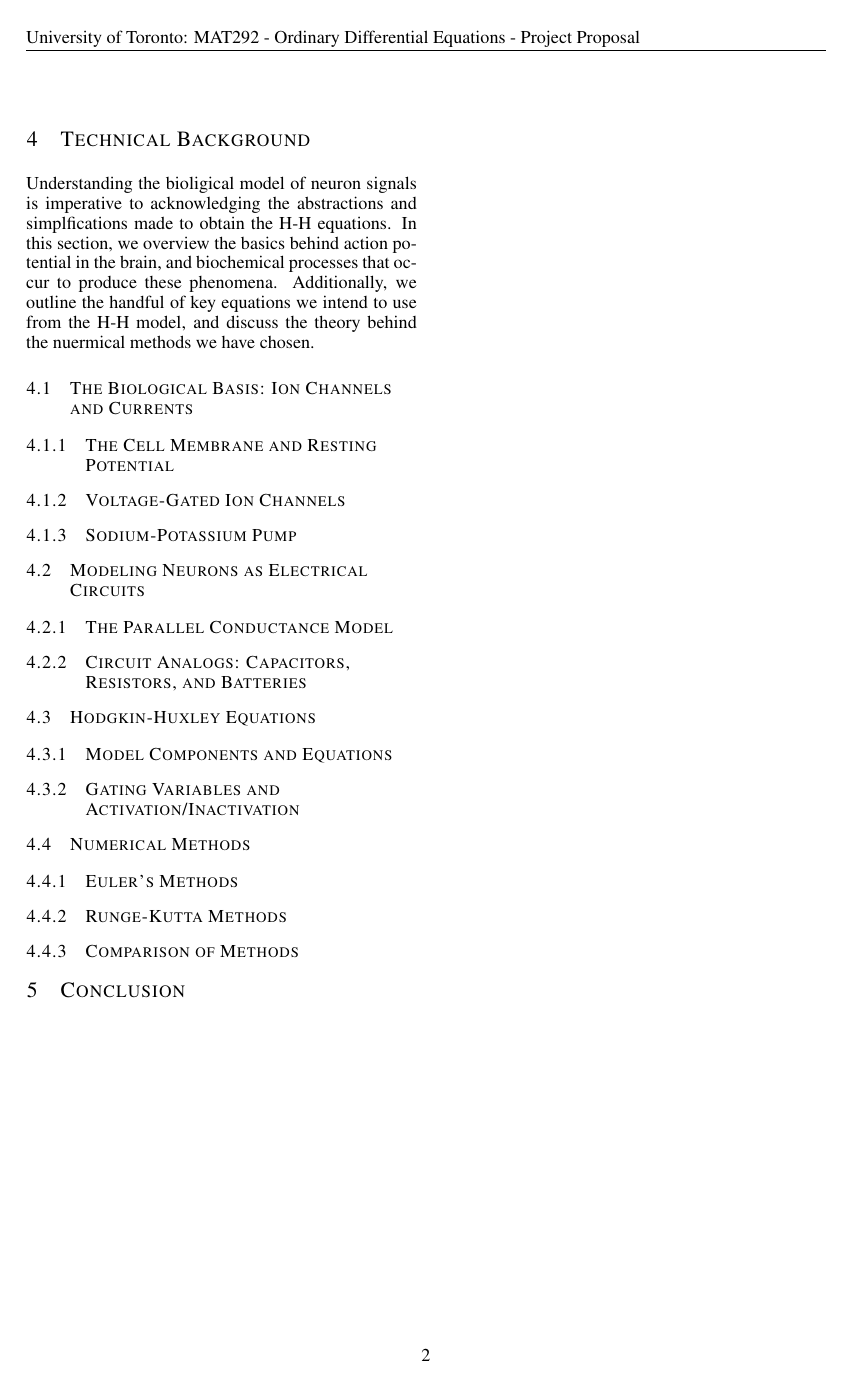
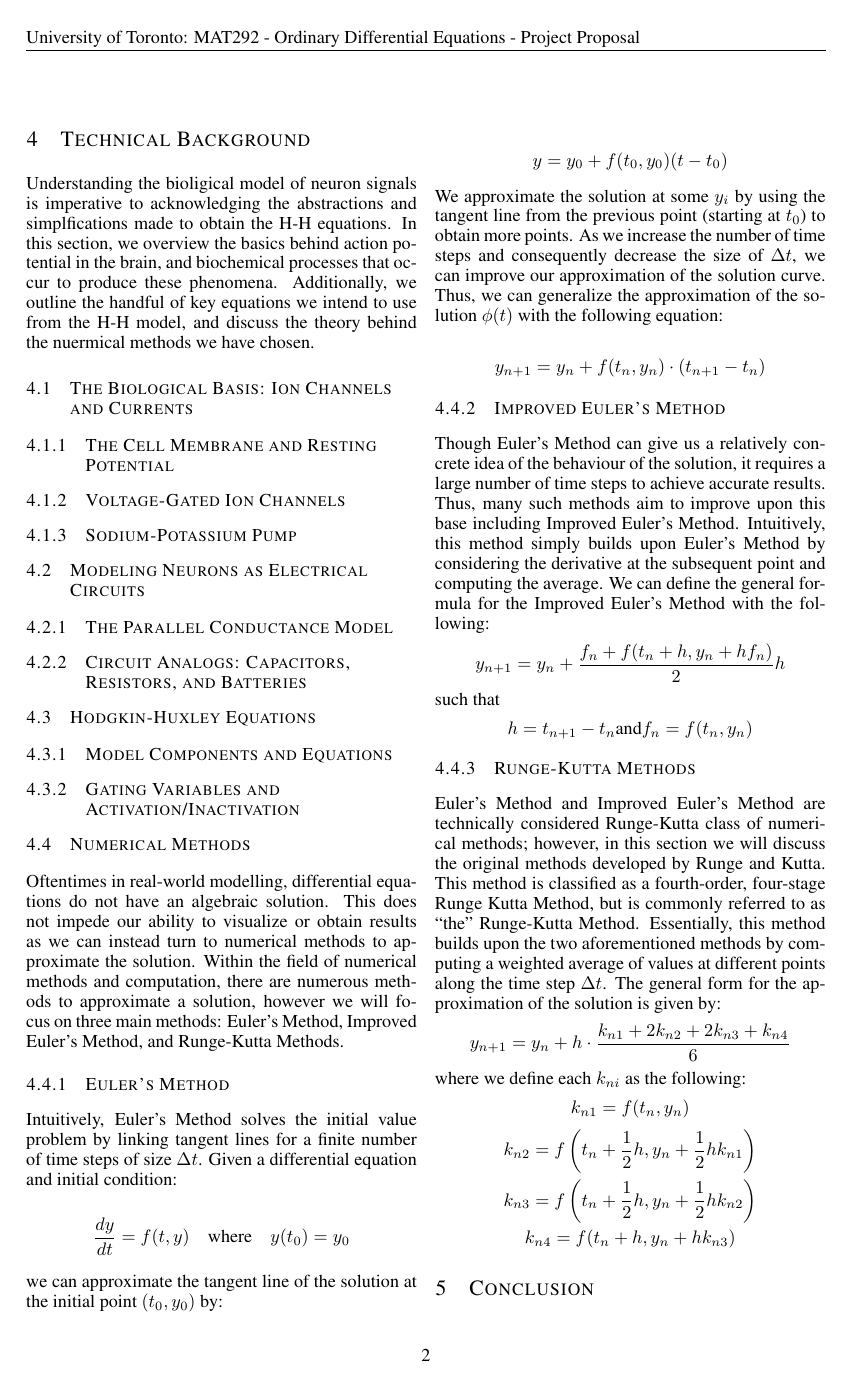
Before and after one commit to PeterL-Engineering/MAT292_Ordinary_Differential_Equations, a LaTeX paper (Proposal/MAT292_Proposal.tex): page 2 of 4. Compiled offline with pdfLaTeX.

Commit message:
finished numerical methods first draft

```diff
--- a/Proposal/MAT292_Proposal.tex
+++ b/Proposal/MAT292_Proposal.tex
@@ -141,16 +141,73 @@ Additionally, we outline the handful of key equations we intend to use from the
 
 \subsection{Numerical Methods}
 \label{subsec:numerical_methods}
-\subsubsection{Euler's Methods}
+
+Oftentimes in real-world modelling, differential equations do not have an algebraic solution.
+This does not impede our ability to visualize or obtain results as we can instead turn to numerical methods to approximate the solution.
+Within the field of numerical methods and computation, there are numerous methods to approximate a solution, however we will focus on three main methods: Euler's Method, Improved Euler's Method, and Runge-Kutta Methods.
+
+\subsubsection{Euler's Method}
 \label{subsubsec:euler_method}
 
+Intuitively, Euler's Method solves the initial value problem by linking tangent lines for a finite number of time steps of size $\Delta t$.
+Given a differential equation and initial condition:
 
+\[
+    \frac{dy}{dt} = f(t, y) \quad \text{where} \quad y(t_{0}) = y_{0}
+\]
+
+we can approximate the tangent line of the solution at the initial point $(t_{0}, y_{0})$ by:
+
+\[
+    y = y_{0} + f(t_{0}, y_{0})(t - t_{0})
+\]
+
+We approximate the solution at some $y_{i}$ by using the tangent line from the previous point (starting at $t_{0}$) to obtain more points.
+As we increase the number of time steps and consequently decrease the size of $\Delta t$, we can improve our approximation of the solution curve.
+Thus, we can generalize the approximation of the solution $\phi(t)$ with the following equation:
+
+\[
+    y_{n+1} = y_{n} + f(t_{n}, y_{n}) \cdot (t_{n+1} - t_{n})
+\]
+
+\subsubsection{Improved Euler's Method}
+\label{subsubsec:improved_euler_method} % Removed space after colon
+
+Though Euler's Method can give us a relatively concrete idea of the behaviour of the solution, it requires a large number of time steps to achieve accurate results.
+Thus, many such methods aim to improve upon this base including Improved Euler's Method.
+Intuitively, this method simply builds upon Euler's Method by considering the derivative at the subsequent point and computing the average.
+We can define the general formula for the Improved Euler's Method with the following:
+\[
+    y_{n+1} = y_{n} + \frac{f_{n} + f(t_{n} + h, y_{n} + hf_{n})}{2}h
+\]
+such that
+\[
+    h = t_{n + 1} - t_{n} \text{and} f_{n} = f(t_{n}, y_{n})
+\]
 
 \subsubsection{Runge-Kutta Methods}
 \label{subsubsec:runge_kutta}
-\subsubsection{Comparison of Methods}
-\label{subsubsec:method_comparison}
 
+Euler's Method and Improved Euler's Method are technically considered Runge-Kutta class of numerical methods; however, in this section we will discuss the original methods developed by Runge and Kutta.
+This method is classified as a fourth-order, four-stage Runge Kutta Method, but is commonly referred to as ``the'' Runge-Kutta Method.
+Essentially, this method builds upon the two aforementioned methods by computing a weighted average of values at different points along the time step $\Delta t$.
+The general form for the approximation of the solution is given by:
+\[
+    y_{n+1} = y_{n} + h \cdot \frac{k_{n1} + 2k_{n2} + 2k_{n3} + k_{n4}}{6}
+\]
+where we define each $k_{ni}$ as the following:
+\[
+    k_{n1} = f(t_{n}, y_{n})
+\]
+\[
+    k_{n2} = f\left(t_{n} + \frac{1}{2}h, y_{n} + \frac{1}{2}hk_{n1}\right)
+\]
+\[
+    k_{n3} = f\left(t_{n} + \frac{1}{2}h, y_{n} + \frac{1}{2}hk_{n2}\right)
+\]
+\[
+    k_{n4} = f(t_{n} + h, y_{n} + hk_{n3})
+\]
 
 \section{Conclusion}
 
```
Also changed, not shown: Proposal/MAT292_Proposal.pdf, 1 other file.
